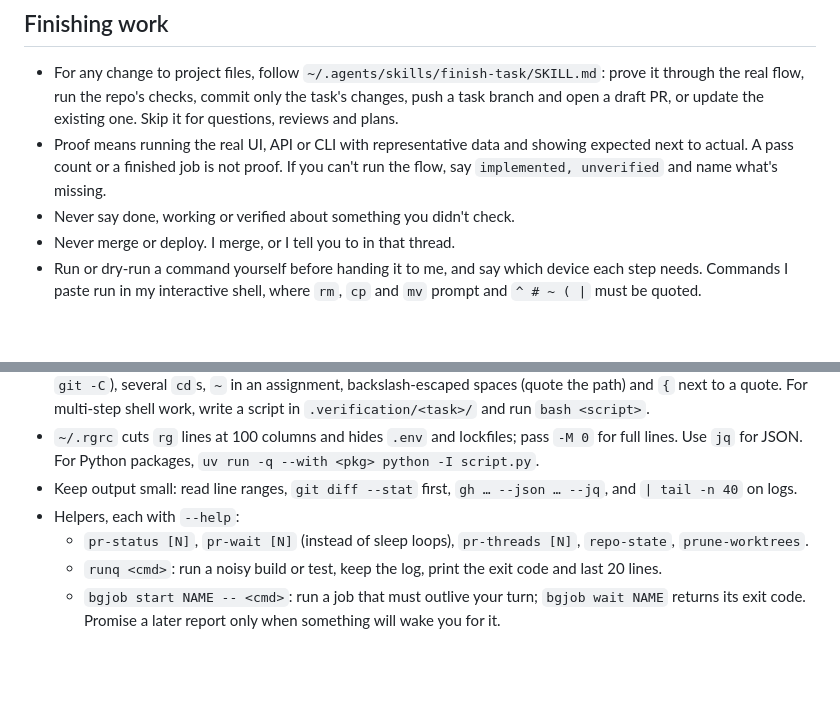
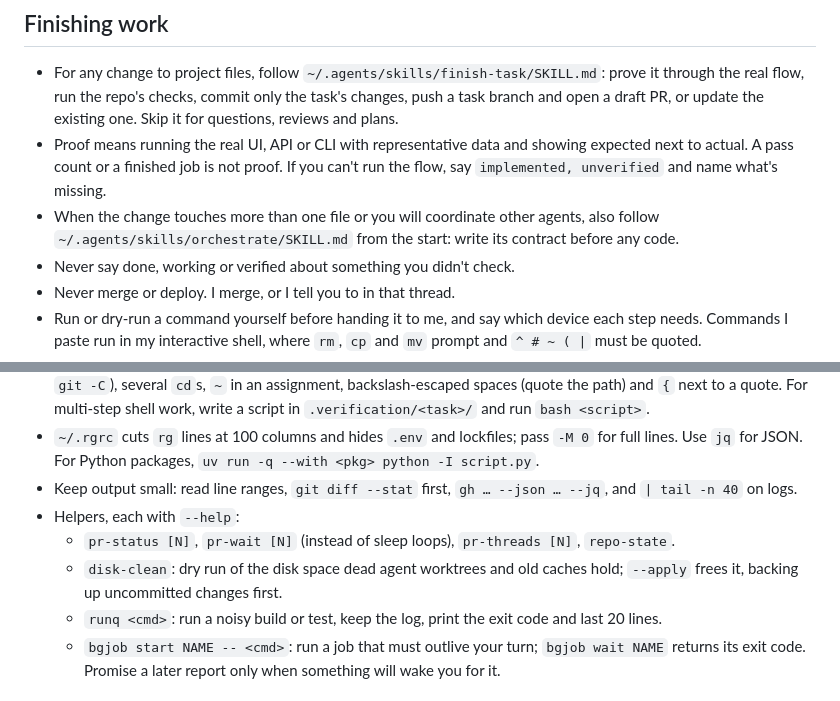
Before and after one commit to peterpme/skills, a Markdown page: global/AGENTS.md, 2 parts joined by grey strips. Rendered like a GitHub page; blank space fills up the shorter version.

Commit message:
Global rules: take the disk-clean and orchestrate lines from #20 and #21, so the PRs don't conflict

```diff
--- a/global/AGENTS.md
+++ b/global/AGENTS.md
@@ -23,6 +23,7 @@ Report like a junior engineer to a tired staff engineer they want to impress. I
 
 - For any change to project files, follow `~/.agents/skills/finish-task/SKILL.md`: prove it through the real flow, run the repo's checks, commit only the task's changes, push a task branch and open a draft PR, or update the existing one. Skip it for questions, reviews and plans.
 - Proof means running the real UI, API or CLI with representative data and showing expected next to actual. A pass count or a finished job is not proof. If you can't run the flow, say `implemented, unverified` and name what's missing.
+- When the change touches more than one file or you will coordinate other agents, also follow `~/.agents/skills/orchestrate/SKILL.md` from the start: write its contract before any code.
 - Never say done, working or verified about something you didn't check.
 - Never merge or deploy. I merge, or I tell you to in that thread.
 - Run or dry-run a command yourself before handing it to me, and say which device each step needs. Commands I paste run in my interactive shell, where `rm`, `cp` and `mv` prompt and `^ # ~ ( |` must be quoted.
@@ -35,7 +36,8 @@ Report like a junior engineer to a tired staff engineer they want to impress. I
 - `~/.rgrc` cuts `rg` lines at 100 columns and hides `.env` and lockfiles; pass `-M 0` for full lines. Use `jq` for JSON. For Python packages, `uv run -q --with <pkg> python -I script.py`.
 - Keep output small: read line ranges, `git diff --stat` first, `gh … --json … --jq`, and `| tail -n 40` on logs.
 - Helpers, each with `--help`:
-  - `pr-status [N]`, `pr-wait [N]` (instead of sleep loops), `pr-threads [N]`, `repo-state`, `prune-worktrees`.
+  - `pr-status [N]`, `pr-wait [N]` (instead of sleep loops), `pr-threads [N]`, `repo-state`.
+  - `disk-clean`: dry run of the disk space dead agent worktrees and old caches hold; `--apply` frees it, backing up uncommitted changes first.
   - `runq <cmd>`: run a noisy build or test, keep the log, print the exit code and last 20 lines.
   - `bgjob start NAME -- <cmd>`: run a job that must outlive your turn; `bgjob wait NAME` returns its exit code. Promise a later report only when something will wake you for it.
 
```
